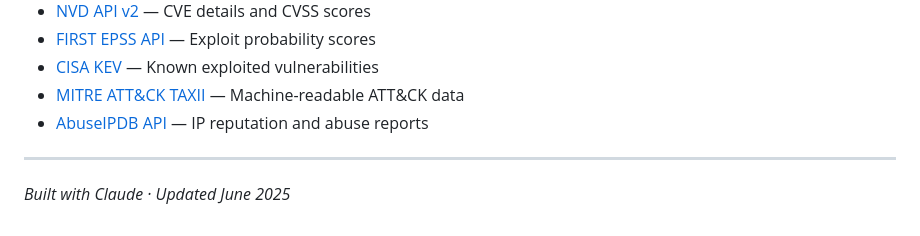
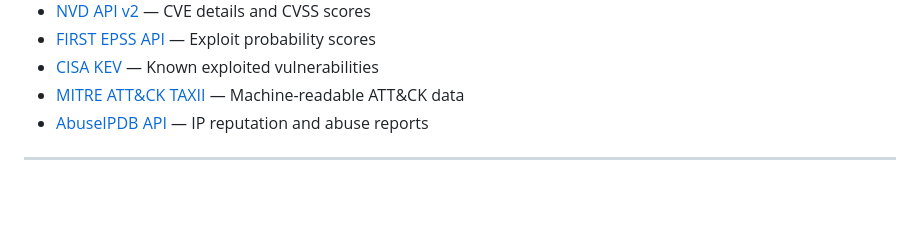
Before and after one commit to vidit135g/seceng-portal, a Markdown page: README.md, the part around the change. GitHub-like rendering; blank space fills up the shorter version.

```diff
--- a/README.md
+++ b/README.md
@@ -206,5 +206,3 @@ open seceng-portal/index.html
 - [AbuseIPDB API](https://www.abuseipdb.com/api) — IP reputation and abuse reports
 
 ---
-
-*Built with Claude · Updated June 2025*
```
